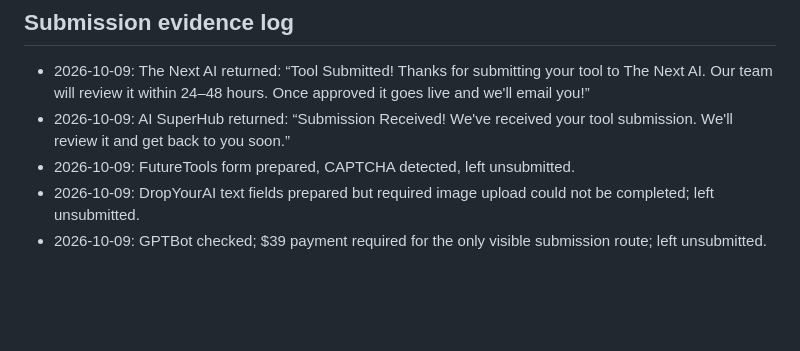
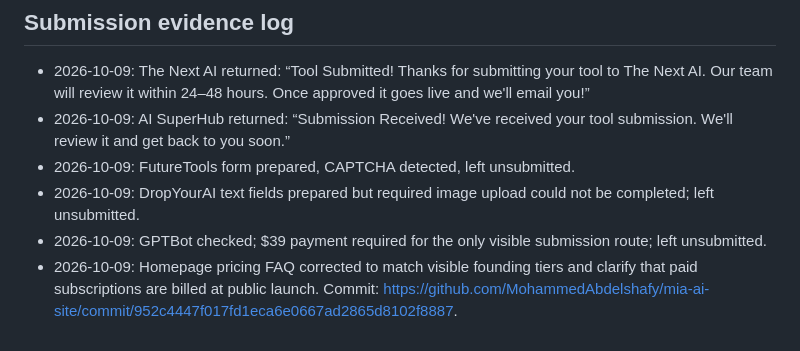
Before and after one commit to MohammedAbdelshafy/mia-ai-site, a Markdown page: DIRECTORY_SUBMISSIONS_2026-10-09.md, the part around the change. Drawn GitHub-style; blank space fills up the shorter version.

Commit message:
docs: log pricing FAQ consistency fix

```diff
--- a/DIRECTORY_SUBMISSIONS_2026-10-09.md
+++ b/DIRECTORY_SUBMISSIONS_2026-10-09.md
@@ -40,3 +40,4 @@ For submissions, describe Mia as an embodied AI employee **concept/demo** for fo
 - 2026-10-09: FutureTools form prepared, CAPTCHA detected, left unsubmitted.
 - 2026-10-09: DropYourAI text fields prepared but required image upload could not be completed; left unsubmitted.
 - 2026-10-09: GPTBot checked; $39 payment required for the only visible submission route; left unsubmitted.
+- 2026-10-09: Homepage pricing FAQ corrected to match visible founding tiers and clarify that paid subscriptions are billed at public launch. Commit: https://github.com/MohammedAbdelshafy/mia-ai-site/commit/952c4447f017fd1eca6e0667ad2865d8102f8887.
```
